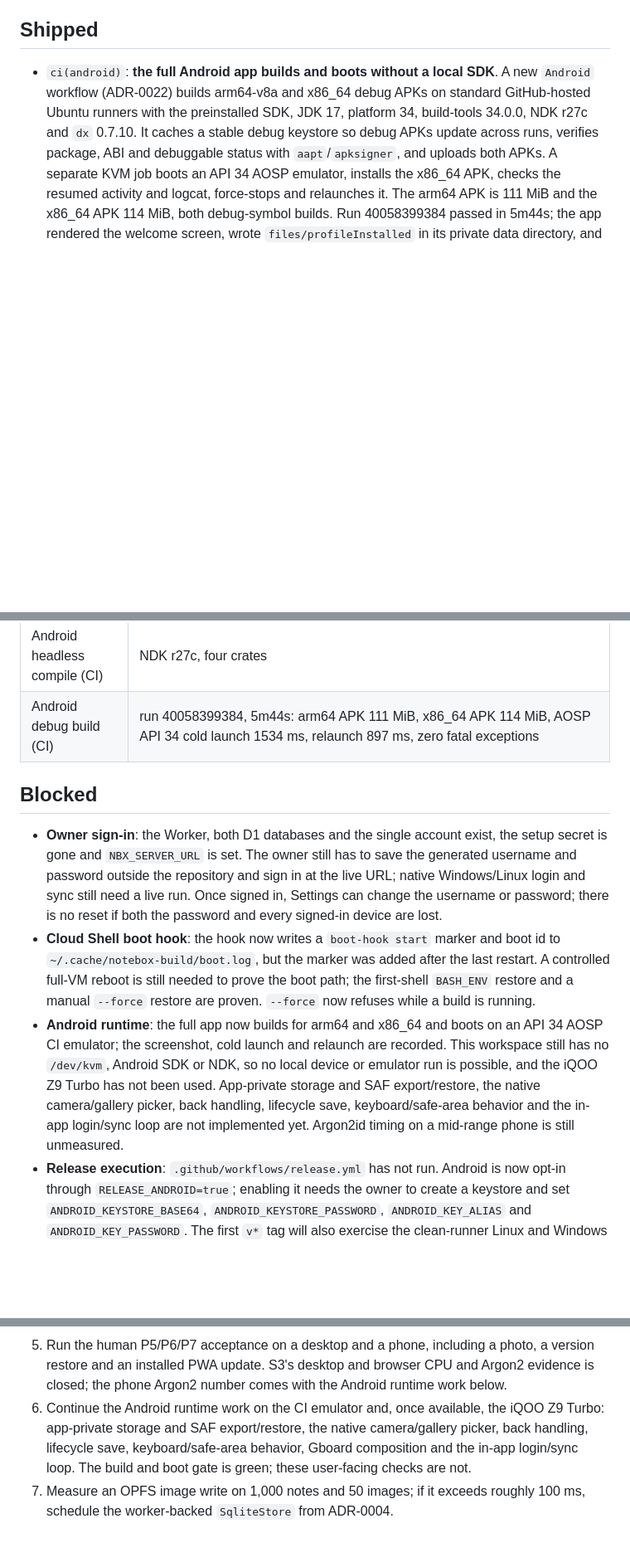
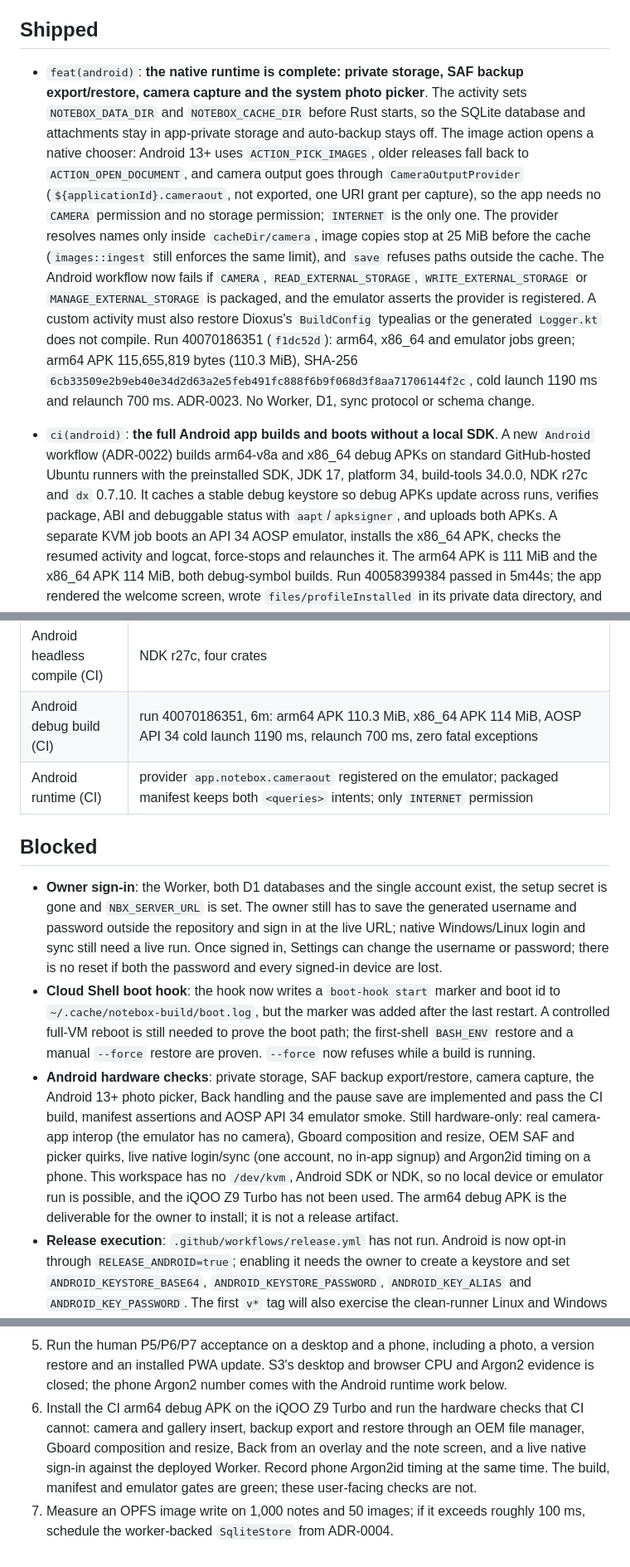
Before and after one commit to Protegee1505/notebox, a Markdown page: docs/STATUS.md, 3 parts joined by grey strips. Shown at 83% size. Drawn GitHub-style; blank space fills up the shorter version.

Commit message:
docs: record the Android runtime bridge and the green CI evidence
Run 40070186351 is green for arm64, x86_64 and the emulator; the provider is registered, the packaged manifest keeps both queries and only INTERNET is requested. The remaining checks need the owner's phone.

```diff
--- a/docs/STATUS.md
+++ b/docs/STATUS.md
@@ -62,6 +65,28 @@ Ctrl+Enter or a footer chip opens them, with a tap-then-chip path on phones.
 The Write-mode reading column is centered again on wide windows.
 
 ## Shipped
+
+- `feat(android)`: **the native runtime is complete: private storage, SAF
+  backup export/restore, camera capture and the system photo picker**. The
+  activity sets `NOTEBOX_DATA_DIR` and `NOTEBOX_CACHE_DIR` before Rust starts, so
+  the SQLite database and attachments stay in app-private storage and
+  auto-backup stays off. The image action opens a native chooser: Android 13+
+  uses `ACTION_PICK_IMAGES`, older releases fall back to `ACTION_OPEN_DOCUMENT`,
+  and camera output goes through `CameraOutputProvider`
+  (`${applicationId}.cameraout`, not exported, one URI grant per capture), so
+  the app needs no `CAMERA` permission and no storage permission; `INTERNET` is
+  the only one. The provider resolves names only inside `cacheDir/camera`, image
+  copies stop at 25 MiB before the cache (`images::ingest` still enforces the
+  same limit), and `save` refuses paths outside the cache. The Android workflow
+  now fails if `CAMERA`, `READ_EXTERNAL_STORAGE`, `WRITE_EXTERNAL_STORAGE` or
+  `MANAGE_EXTERNAL_STORAGE` is packaged, and the emulator asserts the provider
+  is registered. A custom activity must also restore Dioxus's `BuildConfig`
+  typealias or the generated `Logger.kt` does not compile. Run 40070186351
+  (`f1dc52d`): arm64, x86_64 and emulator jobs green; arm64 APK 115,655,819
+  bytes (110.3 MiB), SHA-256
+  `6cb33509e2b9eb40e34d2d63a2e5feb491fc888f6b9f068d3f8aa71706144f2c`, cold
+  launch 1190 ms and relaunch 700 ms. ADR-0023. No Worker, D1, sync protocol or
+  schema change.
 
 - `ci(android)`: **the full Android app builds and boots without a local SDK**.
   A new `Android` workflow (ADR-0022) builds arm64-v8a and x86_64 debug APKs on
@@ -964,7 +989,8 @@ The Write-mode reading column is centered again on wide windows.
 | Linux desktop boot (CI) | stayed up 20 s under Xvfb; P4 local build also stayed up 20 s (`exit 124`) |
 | Windows desktop build (CI) | `notebox.exe` built and uploaded |
 | Android headless compile (CI) | NDK r27c, four crates |
-| Android debug build (CI) | run 40058399384, 5m44s: arm64 APK 111 MiB, x86_64 APK 114 MiB, AOSP API 34 cold launch 1534 ms, relaunch 897 ms, zero fatal exceptions |
+| Android debug build (CI) | run 40070186351, 6m: arm64 APK 110.3 MiB, x86_64 APK 114 MiB, AOSP API 34 cold launch 1190 ms, relaunch 700 ms, zero fatal exceptions |
+| Android runtime (CI) | provider `app.notebox.cameraout` registered on the emulator; packaged manifest keeps both `<queries>` intents; only `INTERNET` permission |
 
 ## Blocked
 
@@ -979,14 +1005,16 @@ The Write-mode reading column is centered again on wide windows.
   the last restart. A controlled full-VM reboot is still needed to prove the
   boot path; the first-shell `BASH_ENV` restore and a manual `--force` restore
   are proven. `--force` now refuses while a build is running.
-- **Android runtime**: the full app now builds for arm64 and x86_64 and boots
-  on an API 34 AOSP CI emulator; the screenshot, cold launch and relaunch are
-  recorded. This workspace still has no `/dev/kvm`, Android SDK or NDK, so no
-  local device or emulator run is possible, and the iQOO Z9 Turbo has not been
-  used. App-private storage and SAF export/restore, the native camera/gallery
-  picker, back handling, lifecycle save, keyboard/safe-area behavior and the
-  in-app login/sync loop are not implemented yet. Argon2id timing on a
-  mid-range phone is still unmeasured.
+- **Android hardware checks**: private storage, SAF backup export/restore,
+  camera capture, the Android 13+ photo picker, Back handling and the pause save
+  are implemented and pass the CI build, manifest assertions and AOSP API 34
+  emulator smoke. Still hardware-only: real camera-app interop (the emulator has
+  no camera), Gboard composition and resize, OEM SAF and picker quirks, live
+  native login/sync (one account, no in-app signup) and Argon2id timing on a
+  phone. This workspace has no `/dev/kvm`, Android SDK or NDK, so no local
+  device or emulator run is possible, and the iQOO Z9 Turbo has not been used.
+  The arm64 debug APK is the deliverable for the owner to install; it is not a
+  release artifact.
 - **Release execution**: `.github/workflows/release.yml` has not run. Android
   is now opt-in through `RELEASE_ANDROID=true`; enabling it needs the owner to
   create a keystore and set `ANDROID_KEYSTORE_BASE64`,
@@ -1060,10 +1088,11 @@ The Write-mode reading column is centered again on wide windows.
    photo, a version restore and an installed PWA update. S3's desktop and
    browser CPU and Argon2 evidence is closed; the phone Argon2 number comes with
    the Android runtime work below.
-6. Continue the Android runtime work on the CI emulator and, once available,
-   the iQOO Z9 Turbo: app-private storage and SAF export/restore, the native
-   camera/gallery picker, back handling, lifecycle save, keyboard/safe-area
-   behavior, Gboard composition and the in-app login/sync loop. The build and
-   boot gate is green; these user-facing checks are not.
+6. Install the CI arm64 debug APK on the iQOO Z9 Turbo and run the hardware
+   checks that CI cannot: camera and gallery insert, backup export and restore
+   through an OEM file manager, Gboard composition and resize, Back from an
+   overlay and the note screen, and a live native sign-in against the deployed
+   Worker. Record phone Argon2id timing at the same time. The build, manifest
+   and emulator gates are green; these user-facing checks are not.
 7. Measure an OPFS image write on 1,000 notes and 50 images; if it exceeds
    roughly 100 ms, schedule the worker-backed `SqliteStore` from ADR-0004.
```
Also changed, not shown: other parts of docs/STATUS.md (+4 -1 lines), docs/adr/0023-android-runtime-bridge.md (+5 -2 lines).
